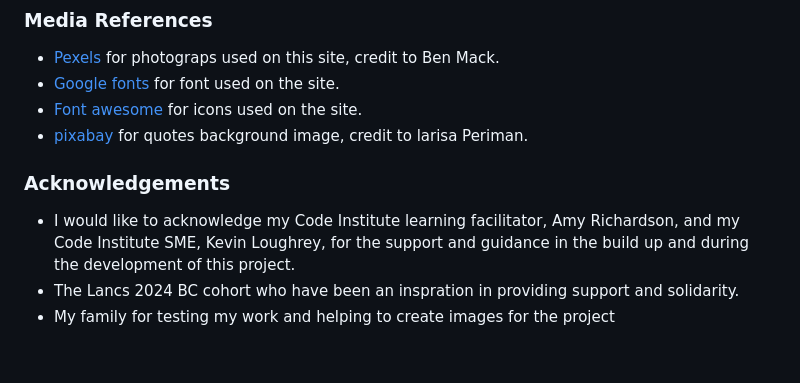
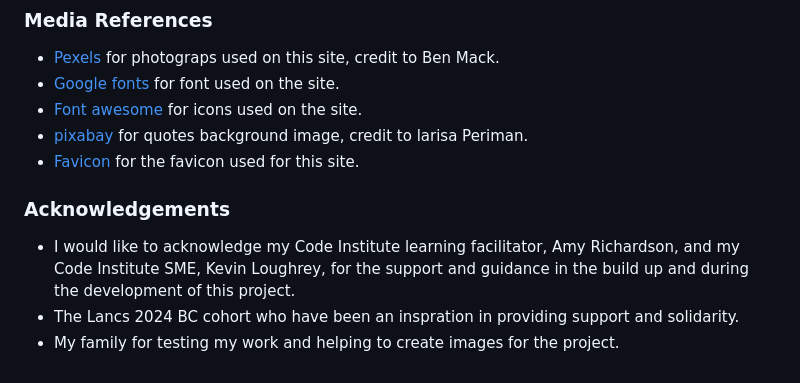
Before and after one commit to Heath1979/ci-project-one-mental-health-awareness, a Markdown page: README.md, the part around the change printed below. Rendered like a GitHub page; folded sections open.

```diff
--- a/README.md
+++ b/README.md
@@ -324,9 +349,9 @@ The results of feature testing are as follows:
   - [Google fonts](https://fonts.google.com/) for font used on the site.
   - [Font awesome](https://fontawesome.com/) for icons used on the site.
   - [pixabay](https://pixabay.com/) for quotes background image, credit to larisa Periman.
-
+  - [Favicon](https://favicon.io/) for the favicon used for this site.
 
 ### **Acknowledgements**
 - I would like to acknowledge my Code Institute learning facilitator, Amy Richardson, and my Code Institute SME, Kevin Loughrey, for the support and guidance in the build up and during the development of this project.
 - The Lancs 2024 BC cohort who have been an inspration in providing support and solidarity.
-- My family for testing my work and helping to create images for the project
+- My family for testing my work and helping to create images for the project.
```
Also changed, not shown: other parts of README.md (+28 -3 lines), docs/documentation/lighthouse-audit.png (added), docs/documentation/w3c-css-validator.png (added), 1 other file.
